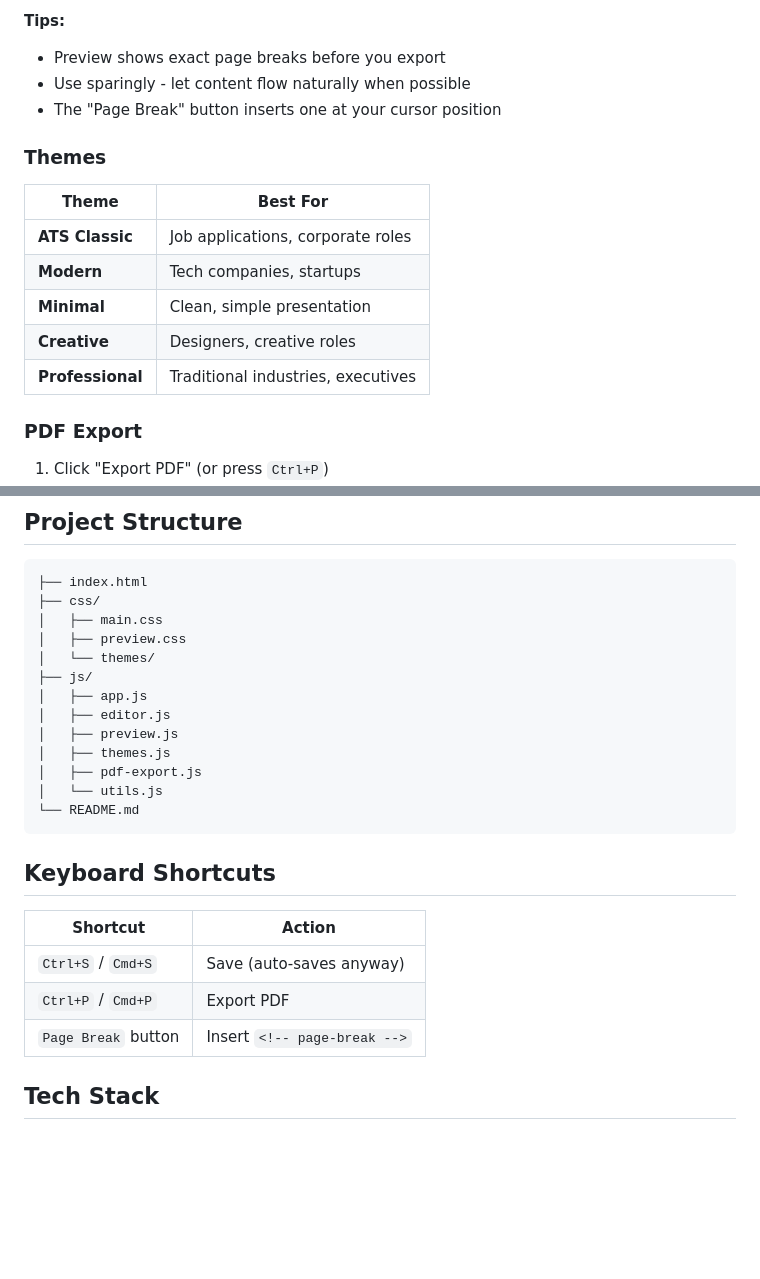
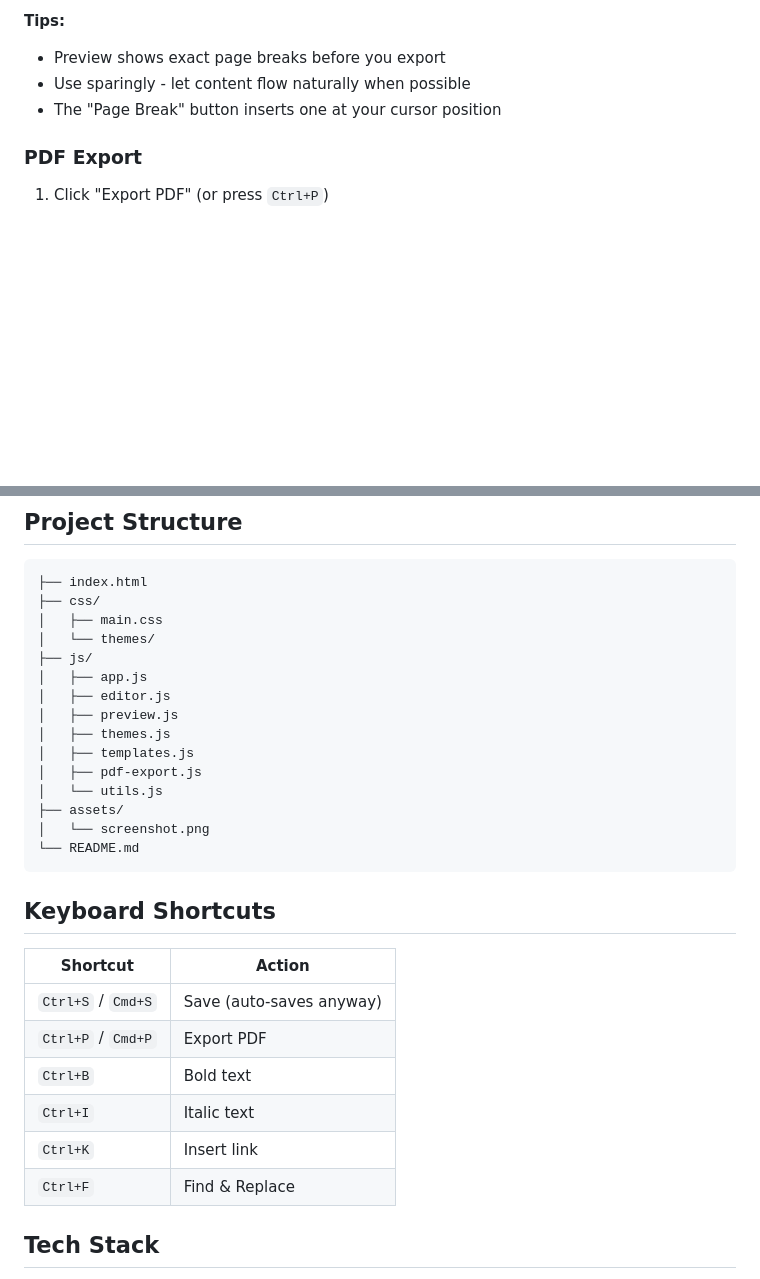
Before and after one commit to Mohammed-Ashour/md-resume, a Markdown page: README.md, 2 parts joined by grey strips. Drawn GitHub-style; blank space fills up the shorter version.

````diff
--- a/README.md
+++ b/README.md
@@ -71,16 +97,6 @@ Your education...
 - Use sparingly - let content flow naturally when possible
 - The "Page Break" button inserts one at your cursor position
 
-### Themes
-
-| Theme | Best For |
-|-------|----------|
-| **ATS Classic** | Job applications, corporate roles |
-| **Modern** | Tech companies, startups |
-| **Minimal** | Clean, simple presentation |
-| **Creative** | Designers, creative roles |
-| **Professional** | Traditional industries, executives |
-
 ### PDF Export
 
 1. Click "Export PDF" (or press `Ctrl+P`)
@@ -100,15 +116,17 @@ Your education...
 ├── index.html
 ├── css/
 │   ├── main.css
-│   ├── preview.css
 │   └── themes/
 ├── js/
 │   ├── app.js
 │   ├── editor.js
 │   ├── preview.js
 │   ├── themes.js
+│   ├── templates.js
 │   ├── pdf-export.js
 │   └── utils.js
+├── assets/
+│   └── screenshot.png
 └── README.md
 ```
 
@@ -118,7 +136,10 @@ Your education...
 |----------|--------|
 | `Ctrl+S` / `Cmd+S` | Save (auto-saves anyway) |
 | `Ctrl+P` / `Cmd+P` | Export PDF |
-| `Page Break` button | Insert `<!-- page-break -->` |
+| `Ctrl+B` | Bold text |
+| `Ctrl+I` | Italic text |
+| `Ctrl+K` | Insert link |
+| `Ctrl+F` | Find & Replace |
 
 ## Tech Stack
 
````
Also changed, not shown: other parts of README.md (+27 -1 lines), assets/screenshot.png (added).
